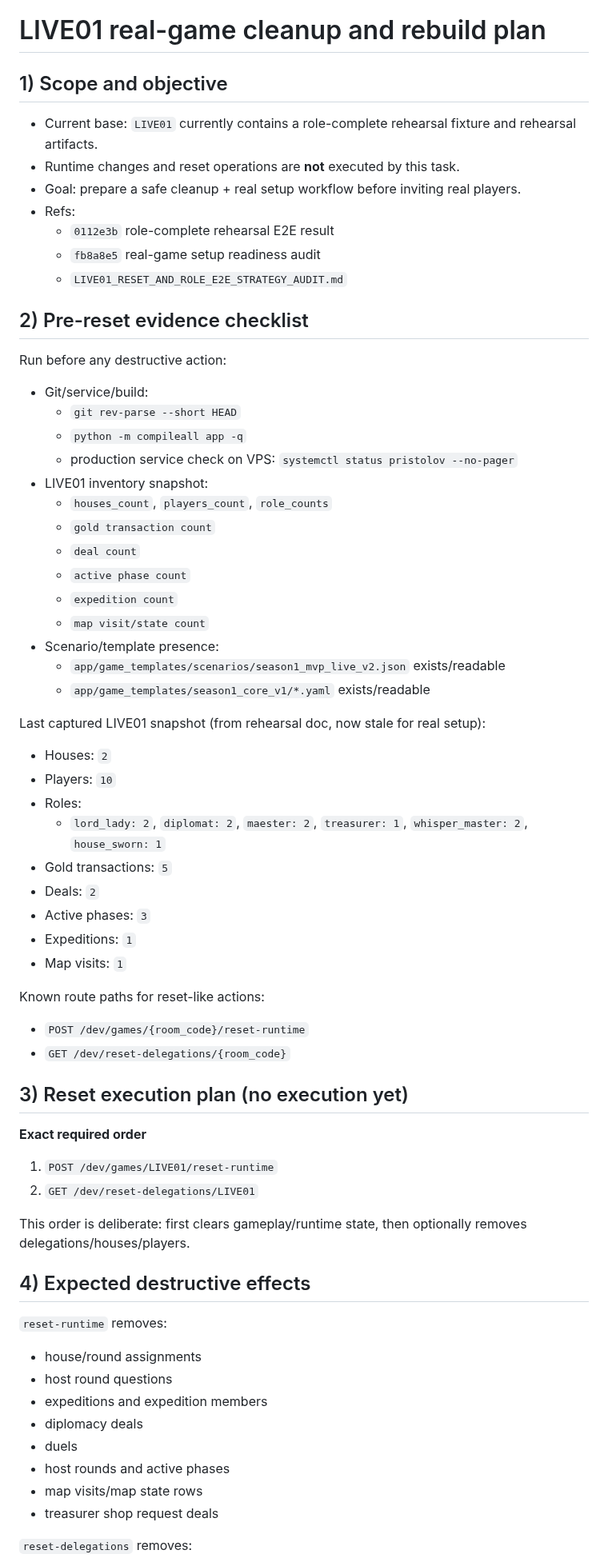
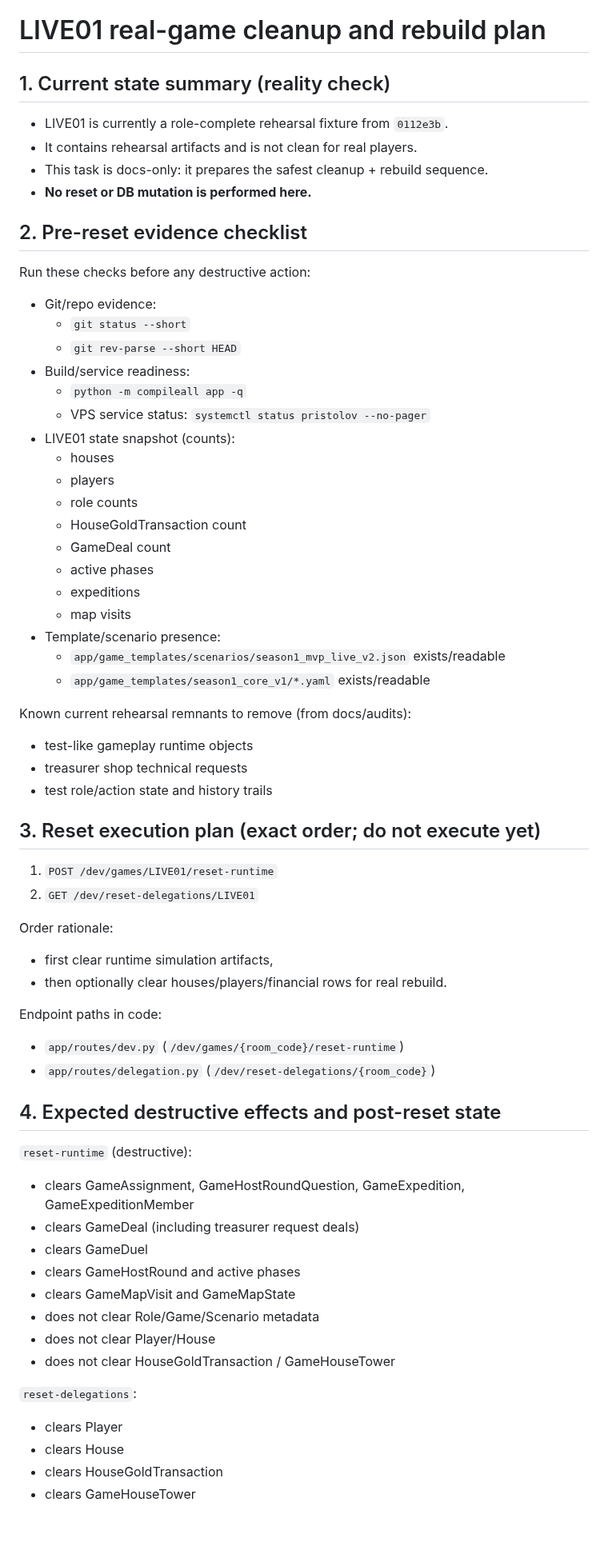
Before and after one commit to sobrabar45-droid/pristolov_mvp, a Markdown page: docs/control/LIVE01_REAL_GAME_CLEANUP_REBUILD_PLAN.md, the part around one of its changes. Shown at 80% size. GitHub-like rendering; blank space fills up the shorter version.

```diff
--- a/docs/control/LIVE01_REAL_GAME_CLEANUP_REBUILD_PLAN.md
+++ b/docs/control/LIVE01_REAL_GAME_CLEANUP_REBUILD_PLAN.md
@@ -1,72 +1,68 @@
 # LIVE01 real-game cleanup and rebuild plan
 
-## 1) Scope and objective
+## 1. Current state summary (reality check)
 
-- Current base: `LIVE01` currently contains a role-complete rehearsal fixture and rehearsal artifacts.
-- Runtime changes and reset operations are **not** executed by this task.
-- Goal: prepare a safe cleanup + real setup workflow before inviting real players.
-- Refs:
-  - `0112e3b` role-complete rehearsal E2E result
-  - `fb8a8e5` real-game setup readiness audit
-  - `LIVE01_RESET_AND_ROLE_E2E_STRATEGY_AUDIT.md`
+- LIVE01 is currently a role-complete rehearsal fixture from `0112e3b`.
+- It contains rehearsal artifacts and is not clean for real players.
+- This task is docs-only: it prepares the safest cleanup + rebuild sequence.
+- **No reset or DB mutation is performed here.**
 
-## 2) Pre-reset evidence checklist
+## 2. Pre-reset evidence checklist
 
-Run before any destructive action:
+Run these checks before any destructive action:
 
-- Git/service/build:
+- Git/repo evidence:
+  - `git status --short`
   - `git rev-parse --short HEAD`
+- Build/service readiness:
   - `python -m compileall app -q`
-  - production service check on VPS: `systemctl status pristolov --no-pager`
-- LIVE01 inventory snapshot:
-  - `houses_count`, `players_count`, `role_counts`
-  - `gold transaction count`
-  - `deal count`
-  - `active phase count`
-  - `expedition count`
-  - `map visit/state count`
-- Scenario/template presence:
+  - VPS service status: `systemctl status pristolov --no-pager`
+- LIVE01 state snapshot (counts):
+  - houses
+  - players
+  - role counts
+  - HouseGoldTransaction count
+  - GameDeal count
+  - active phases
+  - expeditions
+  - map visits
+- Template/scenario presence:
   - `app/game_templates/scenarios/season1_mvp_live_v2.json` exists/readable
   - `app/game_templates/season1_core_v1/*.yaml` exists/readable
 
-Last captured LIVE01 snapshot (from rehearsal doc, now stale for real setup):
+Known current rehearsal remnants to remove (from docs/audits):
+- test-like gameplay runtime objects
+- treasurer shop technical requests
+- test role/action state and history trails
 
-- Houses: `2`
-- Players: `10`
-- Roles:
-  - `lord_lady: 2`, `diplomat: 2`, `maester: 2`, `treasurer: 1`, `whisper_master: 2`, `house_sworn: 1`
-- Gold transactions: `5`
-- Deals: `2`
-- Active phases: `3`
-- Expeditions: `1`
-- Map visits: `1`
-
-Known route paths for reset-like actions:
-
-- `POST /dev/games/{room_code}/reset-runtime`
-- `GET /dev/reset-delegations/{room_code}`
-
-## 3) Reset execution plan (no execution yet)
-
-**Exact required order**
+## 3. Reset execution plan (exact order; do not execute yet)
 
 1. `POST /dev/games/LIVE01/reset-runtime`
 2. `GET /dev/reset-delegations/LIVE01`
 
-This order is deliberate: first clears gameplay/runtime state, then optionally removes delegations/houses/players.
+Order rationale:
+- first clear runtime simulation artifacts,
+- then optionally clear houses/players/financial rows for real rebuild.
 
-## 4) Expected destructive effects
+Endpoint paths in code:
+- `app/routes/dev.py` (`/dev/games/{room_code}/reset-runtime`)
+- `app/routes/delegation.py` (`/dev/reset-delegations/{room_code}`)
 
-`reset-runtime` removes:
+## 4. Expected destructive effects and post-reset state
 
-- house/round assignments
-- host round questions
-- expeditions and expedition members
-- diplomacy deals
-- duels
-- host rounds and active phases
-- map visits/map state rows
-- treasurer shop request deals
+`reset-runtime` (destructive):
+- clears GameAssignment, GameHostRoundQuestion, GameExpedition, GameExpeditionMember
+- clears GameDeal (including treasurer request deals)
+- clears GameDuel
+- clears GameHostRound and active phases
+- clears GameMapVisit and GameMapState
+- does not clear Role/Game/Scenario metadata
+- does not clear Player/House
+- does not clear HouseGoldTransaction / GameHouseTower
 
-`reset-delegations` removes:
+`reset-delegations`:
+- clears Player
+- clears House
+- clears HouseGoldTransaction
+- clears GameHouseTower
 
```
Also changed, not shown: other parts of docs/control/LIVE01_REAL_GAME_CLEANUP_REBUILD_PLAN.md (+84 -77 lines), docs/control/NEXT_CODEX_TASK.md (+8 -18 lines).
